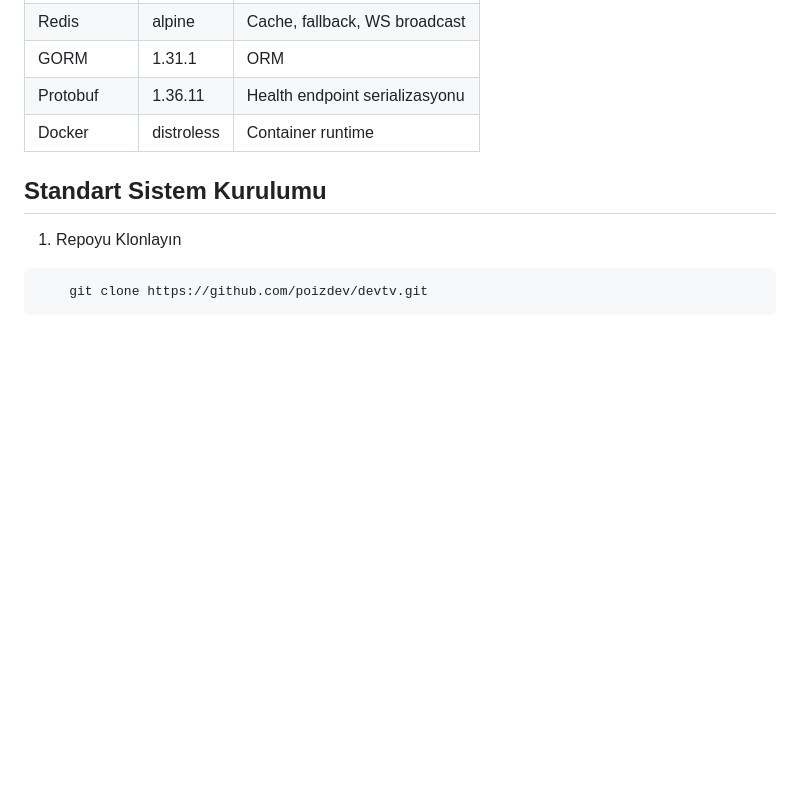
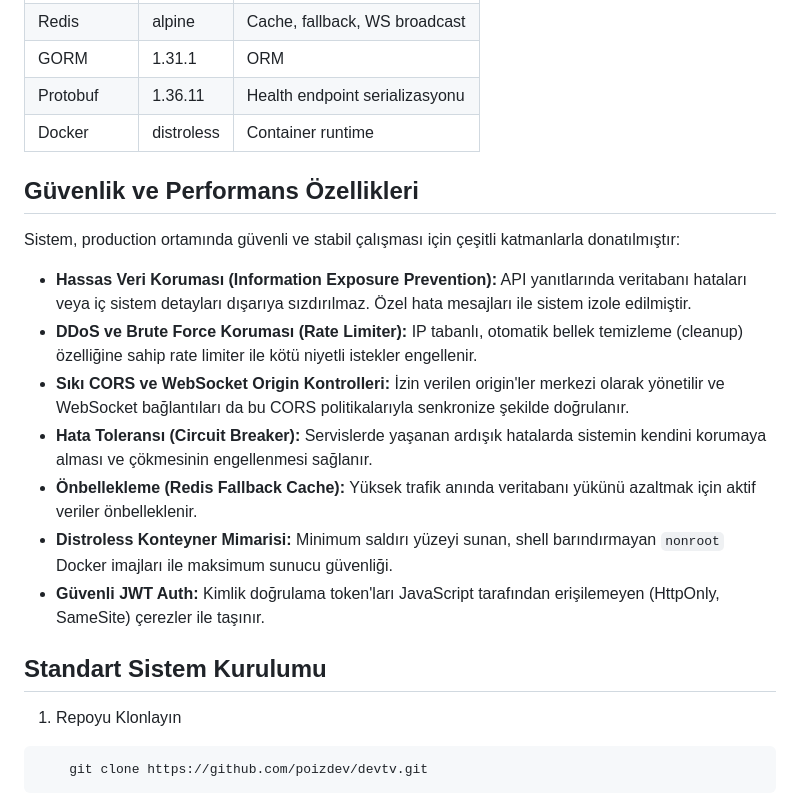
Before and after one commit to PoizDev/devtv, a Markdown page: README.md, the part around one of its changes. Rendered like a GitHub page; blank space fills up the shorter version.

Commit message:
readme.md değişiklikleri yapıldı

```diff
--- a/README.md
+++ b/README.md
@@ -31,6 +31,18 @@
 | GORM | 1.31.1 | ORM |
 | Protobuf | 1.36.11 | Health endpoint serializasyonu |
 | Docker | distroless | Container runtime |
+
+## Güvenlik ve Performans Özellikleri
+
+Sistem, production ortamında güvenli ve stabil çalışması için çeşitli katmanlarla donatılmıştır:
+
+- **Hassas Veri Koruması (Information Exposure Prevention):** API yanıtlarında veritabanı hataları veya iç sistem detayları dışarıya sızdırılmaz. Özel hata mesajları ile sistem izole edilmiştir.
+- **DDoS ve Brute Force Koruması (Rate Limiter):** IP tabanlı, otomatik bellek temizleme (cleanup) özelliğine sahip rate limiter ile kötü niyetli istekler engellenir.
+- **Sıkı CORS ve WebSocket Origin Kontrolleri:** İzin verilen origin'ler merkezi olarak yönetilir ve WebSocket bağlantıları da bu CORS politikalarıyla senkronize şekilde doğrulanır.
+- **Hata Toleransı (Circuit Breaker):** Servislerde yaşanan ardışık hatalarda sistemin kendini korumaya alması ve çökmesinin engellenmesi sağlanır.
+- **Önbellekleme (Redis Fallback Cache):** Yüksek trafik anında veritabanı yükünü azaltmak için aktif veriler önbelleklenir.
+- **Distroless Konteyner Mimarisi:** Minimum saldırı yüzeyi sunan, shell barındırmayan `nonroot` Docker imajları ile maksimum sunucu güvenliği.
+- **Güvenli JWT Auth:** Kimlik doğrulama token'ları JavaScript tarafından erişilemeyen (HttpOnly, SameSite) çerezler ile taşınır.
 
 ## Standart Sistem Kurulumu
 
```
Also changed, not shown: other parts of README.md (+85 -0 lines).
